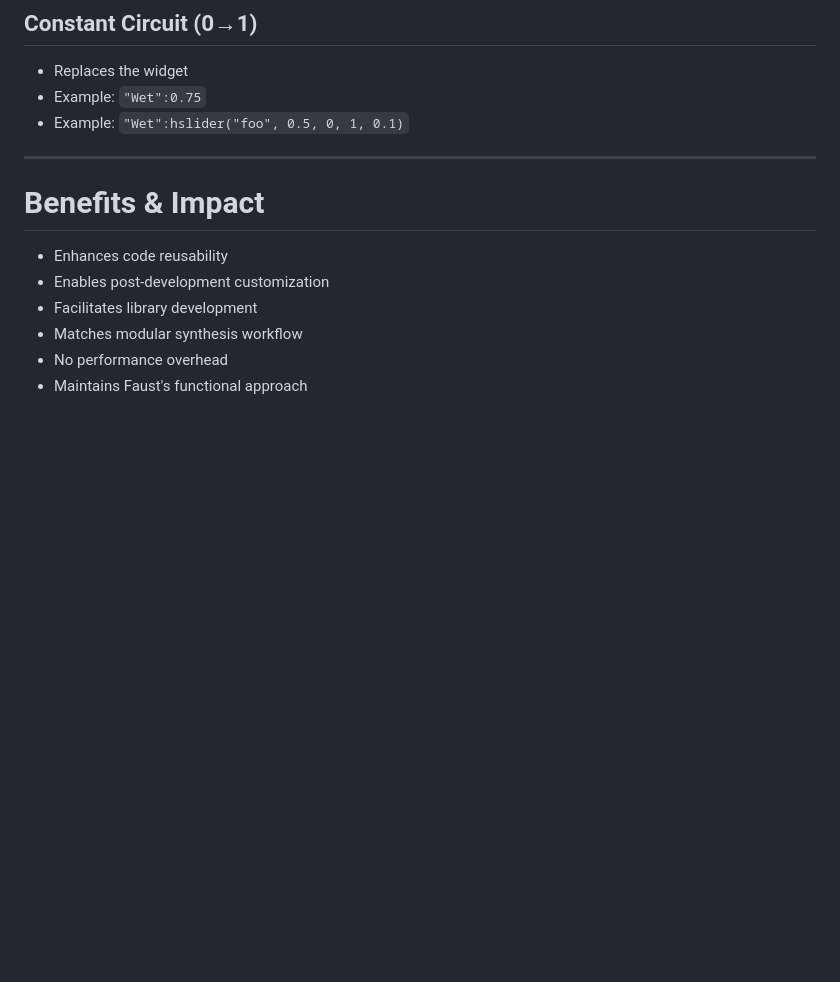
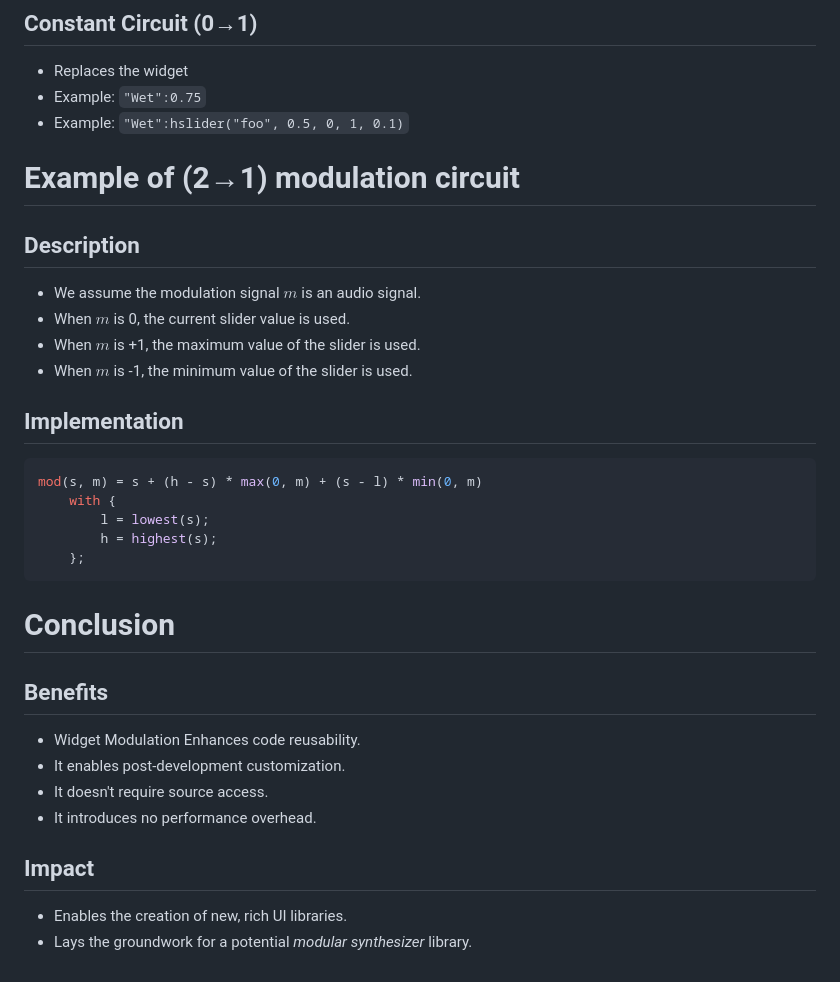
Before and after one commit to orlarey/widget-modulation-ifc24-slides, a Markdown page: slides.md, the part around the change printed below. Rendered like a GitHub page; blank space fills up the shorter version.

Commit message:
Add conclusion slide

````diff
--- a/slides.md
+++ b/slides.md
@@ -159,14 +144,35 @@ process = ba.pulsen(1, 10000)
 - Example: `"Wet":0.75`
 - Example: `"Wet":hslider("foo", 0.5, 0, 1, 0.1)`
 
----
+# Example of (2→1) modulation circuit
 
+## Description
 
-# Benefits & Impact
+- We assume the modulation signal $m$ is an audio signal.
+- When $m$ is 0, the current slider value is used.
+- When $m$ is +1, the maximum value of the slider is used.
+- When $m$ is -1, the minimum value of the slider is used.
 
-- Enhances code reusability
-- Enables post-development customization
-- Facilitates library development
-- Matches modular synthesis workflow
-- No performance overhead
-- Maintains Faust's functional approach
+## Implementation
+
+```C
+mod(s, m) = s + (h - s) * max(0, m) + (s - l) * min(0, m)
+    with {
+        l = lowest(s);
+        h = highest(s);
+    };
+```
+
+# Conclusion
+
+## Benefits
+
+- Widget Modulation Enhances code reusability.
+- It enables post-development customization.
+- It doesn't require source access.
+- It introduces no performance overhead.
+
+## Impact
+
+- Enables the creation of new, rich UI libraries.
+- Lays the groundwork for a potential _modular synthesizer_ library.
````
Also changed, not shown: other parts of slides.md (+0 -15 lines).
